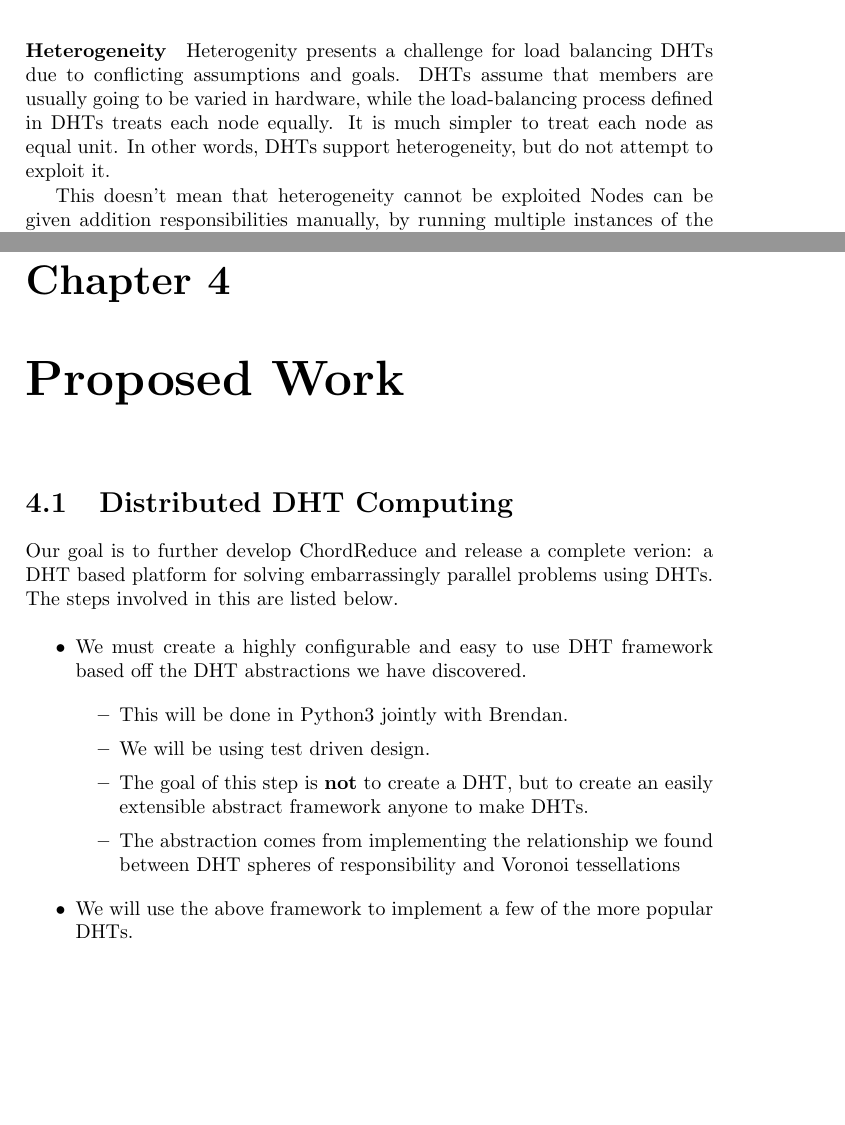
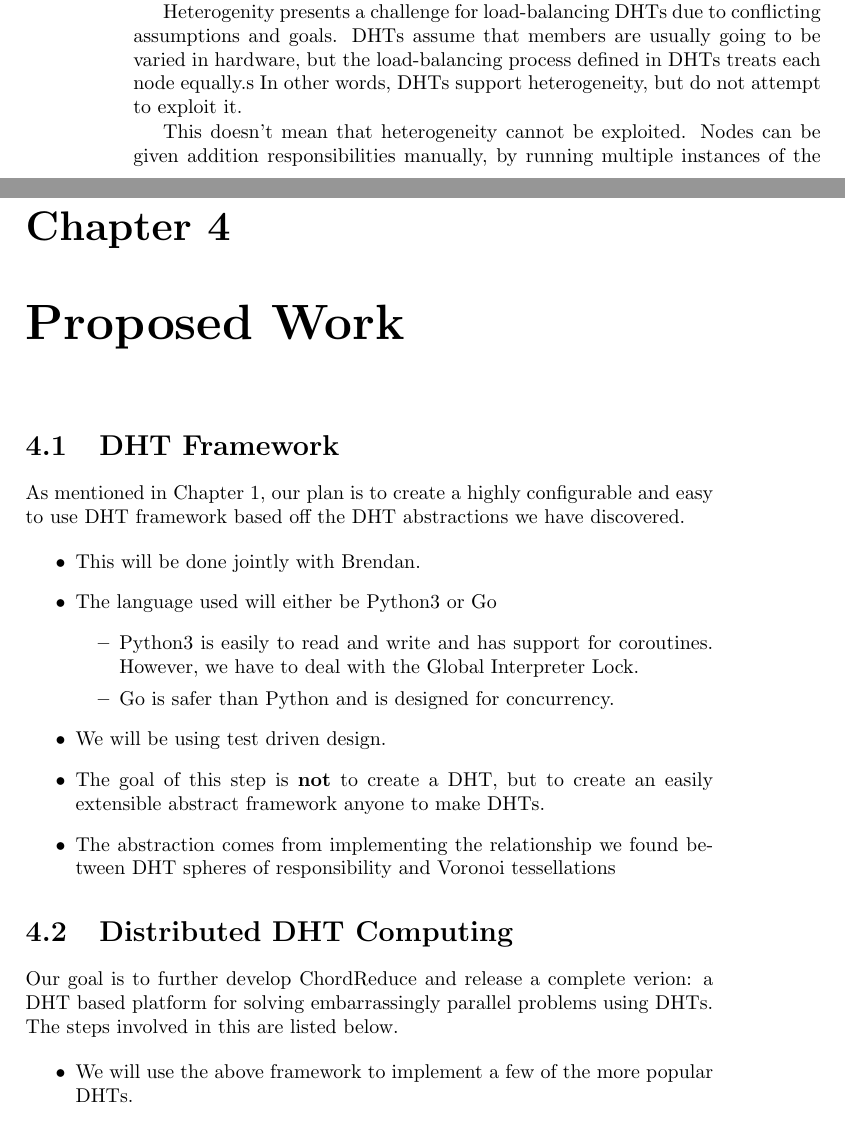
Before and after one commit to abrosen/notes, a LaTeX thesis (summaries/proposal.tex, which reads summaries/experiments.tex, summaries/intro.tex): two parts of pages 10 and 36 of 41 before the commit and two parts of pages 9 and 36 of 41 after it, joined at a grey line, cut so that both start at the same text, the shorter picture padded with empty space. Compiled offline with pdfLaTeX.

Commit message:
Almost done with Chapter 1

```diff
--- a/summaries/experiments.tex
+++ b/summaries/experiments.tex
@@ -1,6 +1,24 @@
 %TODO: godfrey2005heterogeneity
 \chapter{Proposed Work}
 \label{chapter:experiments}
+
+
+\section{DHT Framework}
+As mentioned in Chapter \ref{chapter:intro}, our plan is to create a highly configurable and easy to use DHT framework based off the DHT abstractions we have discovered.
+
+\begin{itemize}
+	\item This will be done jointly with Brendan.
+	\item The language used will either be Python3 or Go
+	\begin{itemize}
+		\item Python3 is easily to read and write and has support for coroutines.  However, we have to deal with the Global Interpreter Lock.
+		\item Go is safer than Python and is designed for concurrency.
+	\end{itemize}
+	\item We will be using test driven design.
+	\item The goal of this step is \textbf{not} to create a DHT, but to create an easily extensible abstract framework anyone to make DHTs.
+	\item The abstraction comes from implementing the relationship we found between DHT spheres of responsibility and Voronoi tessellations
+
+\end{itemize}
+
 
 \section{Distributed DHT Computing}
 
@@ -11,13 +29,7 @@ Our goal is to further develop ChordReduce and release a complete verion: a DHT
 The steps involved in this are listed below.
 
 \begin{itemize}
-	\item We must create a highly configurable and easy to use DHT framework based off the DHT abstractions we have discovered.
-	\begin{itemize}
-		\item This will be done in Python3 jointly with Brendan.
-		\item We will be using test driven design.
-		\item The goal of this step is \textbf{not} to create a DHT, but to create an easily extensible abstract framework anyone to make DHTs.
-		\item The abstraction comes from implementing the relationship we found between DHT spheres of responsibility and Voronoi tessellations
-	\end{itemize}
+
 	\item We will use the above framework to implement a few of the more popular DHTs.
 	\begin{itemize}
 		\item This will serve as both examples for home to implement our framework as well and the building blocks for the next step.
--- a/summaries/intro.tex
+++ b/summaries/intro.tex
@@ -277,15 +307,6 @@ The network must be decentralized and split whatever burden there is equally amo
 
 \paragraph{Heterogeneity}
 \label{subsec:hetero}
-Heterogenity presents a challenge for load balancing DHTs due to conflicting assumptions and goals.
-DHTs assume that members are usually going to be varied in hardware, while the load-balancing process defined in DHTs treats each node equally.
-It is much simpler to treat each node as equal unit.
-In other words, DHTs support heterogeneity, but do not attempt to exploit it.
-
-This doesn't mean that heterogeneity cannot be exploited
-Nodes can be given addition responsibilities manually, by running multiple instances of the P2P application on the same machine or creating more virtual nodes.
-However, this is not a feasible option for any kind of truly decentralized system and would need to be done automatically.
-There is no well-known mechanism to that exists to automatically  allocate virtual nodes on the fly \footnote{citation needed, although this can be similar to IRM}.
 A few options present themselves.  % and are discuessed in \ref{}
 %add the above if the below is moved
 
```
Also changed, not shown: summaries/proposal.tex (+1 -1 lines), summaries/mine.bib (added), summaries/proposal.pdf, summaries/intro.tex (36 more changed lines).
